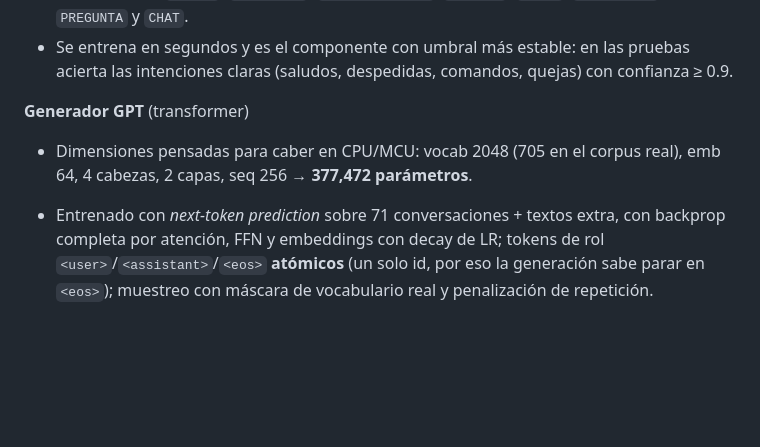
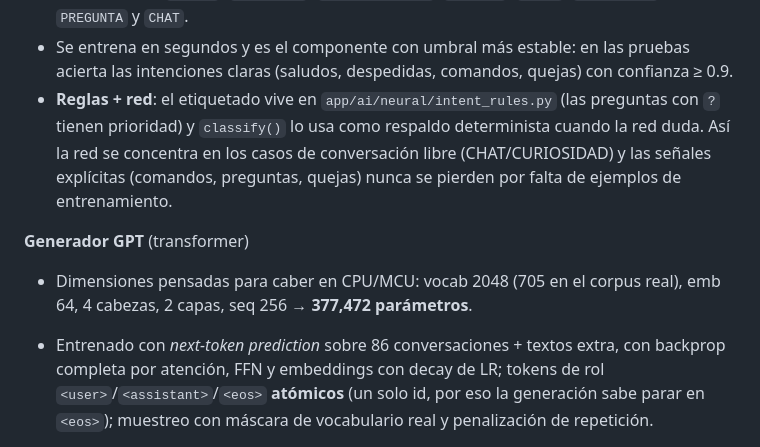
Before and after one commit to Sam-Dev1010/A.R.I.A-Adaptative-Response-Information-Assistant-, a Markdown page: README.md, the part around the change. Drawn GitHub-style; blank space fills up the shorter version.

Commit message:
docs: respaldo de reglas en el clasificador y corpus GPT actualizado

```diff
--- a/README.md
+++ b/README.md
@@ -547,11 +547,16 @@ por git).
 - Se entrena en segundos y es el componente con umbral más estable: en las
   pruebas acierta las intenciones claras (saludos, despedidas, comandos,
   quejas) con confianza ≥ 0.9.
+- **Reglas + red**: el etiquetado vive en `app/ai/neural/intent_rules.py`
+  (las preguntas con `?` tienen prioridad) y `classify()` lo usa como respaldo
+  determinista cuando la red duda. Así la red se concentra en los casos de
+  conversación libre (CHAT/CURIOSIDAD) y las señales explícitas (comandos,
+  preguntas, quejas) nunca se pierden por falta de ejemplos de entrenamiento.
 
 **Generador GPT** (transformer)
 - Dimensiones pensadas para caber en CPU/MCU: vocab 2048 (705 en el corpus
   real), emb 64, 4 cabezas, 2 capas, seq 256 → **377,472 parámetros**.
-- Entrenado con *next-token prediction* sobre 71 conversaciones + textos
+- Entrenado con *next-token prediction* sobre 86 conversaciones + textos
   extra, con backprop completa por atención, FFN y embeddings con decay de
   LR; tokens de rol `<user>`/`<assistant>`/`<eos>` **atómicos** (un solo id,
   por eso la generación sabe parar en `<eos>`); muestreo con máscara de
```
